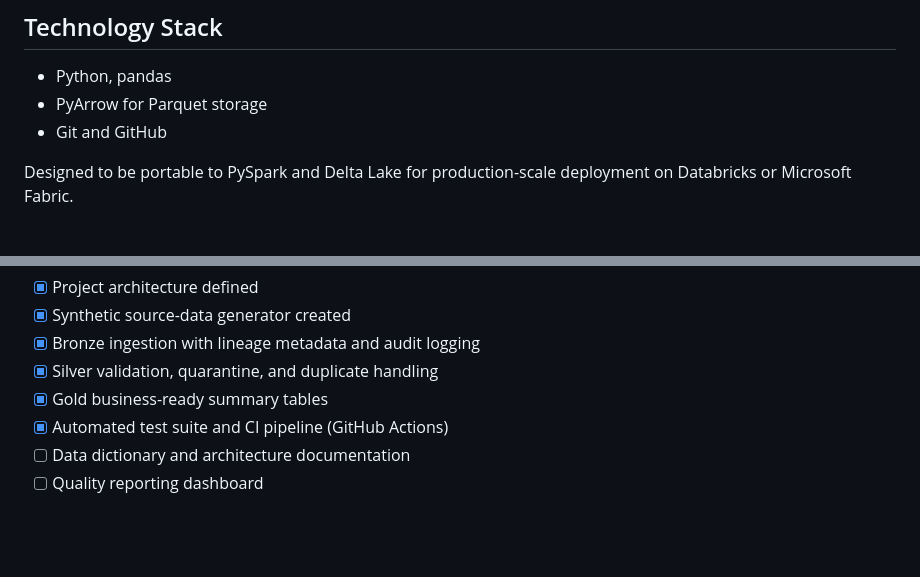
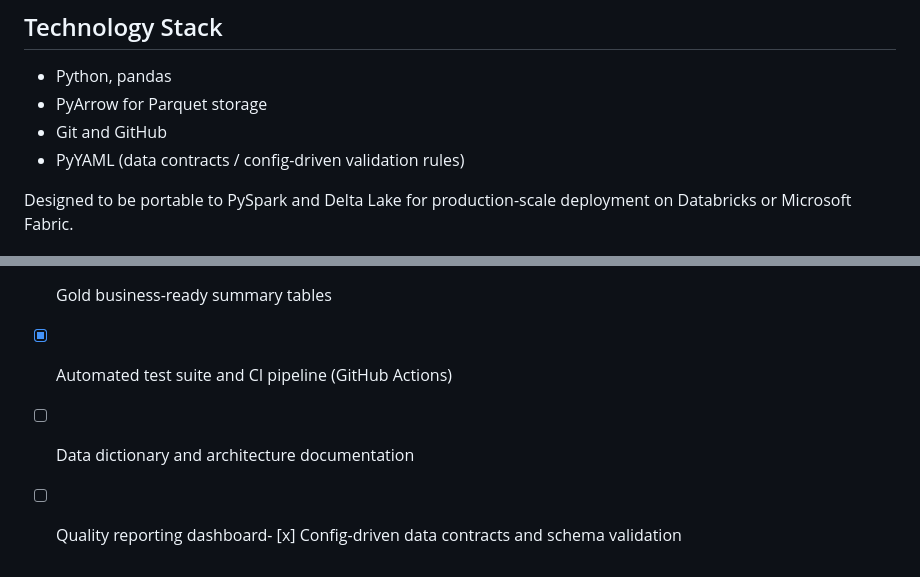
Before and after one commit to Dheeraj1412/regulated-life-sciences-lakehouse, a Markdown page: README.md, 2 parts joined by grey strips. Drawn GitHub-style; blank space fills up the shorter version.

```diff
--- a/README.md
+++ b/README.md
@@ -92,6 +92,7 @@ python src/pipeline_summary.py
 - Python, pandas
 - PyArrow for Parquet storage
 - Git and GitHub
+- PyYAML (data contracts / config-driven validation rules)
 
 Designed to be portable to PySpark and Delta Lake for production-scale deployment on Databricks or Microsoft Fabric.
 
@@ -113,4 +114,4 @@ Designed to be portable to PySpark and Delta Lake for production-scale deploymen
 - [x] Gold business-ready summary tables
 - [x] Automated test suite and CI pipeline (GitHub Actions)
 - [ ] Data dictionary and architecture documentation
-- [ ] Quality reporting dashboard
+- [ ] Quality reporting dashboard- [x] Config-driven data contracts and schema validation
```
